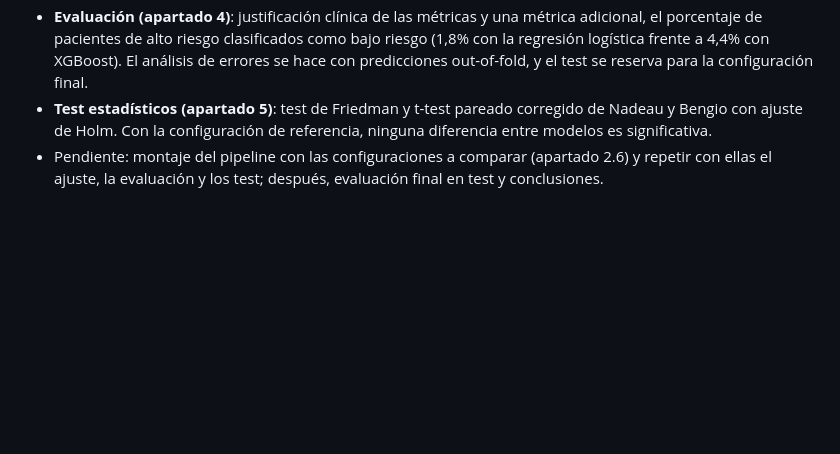
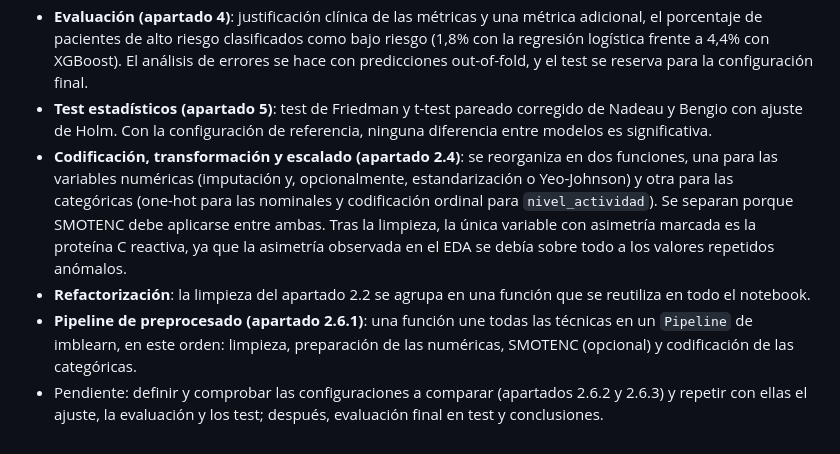
Before and after one commit to alberct96/ML-Entregable1, a Markdown page: README.md, the part around the change. Rendered like a GitHub page; blank space fills up the shorter version.

Commit message:
readme.md actualizado

```diff
--- a/README.md
+++ b/README.md
@@ -89,4 +89,7 @@ La semilla aleatoria está fijada (`SEED = 42`) para que los resultados sean rep
 - **Primera comparación** con una configuración de referencia provisional: los cinco modelos quedan entre 0,648 y 0,664 de macro-F1. XGBoost es el mejor en macro-F1, pero los modelos base detectan más pacientes de alto riesgo (recall de 0,75 frente a 0,70).
 - **Evaluación (apartado 4)**: justificación clínica de las métricas y una métrica adicional, el porcentaje de pacientes de alto riesgo clasificados como bajo riesgo (1,8% con la regresión logística frente a 4,4% con XGBoost). El análisis de errores se hace con predicciones out-of-fold, y el test se reserva para la configuración final.
 - **Test estadísticos (apartado 5)**: test de Friedman y t-test pareado corregido de Nadeau y Bengio con ajuste de Holm. Con la configuración de referencia, ninguna diferencia entre modelos es significativa.
-- Pendiente: montaje del pipeline con las configuraciones a comparar (apartado 2.6) y repetir con ellas el ajuste, la evaluación y los test; después, evaluación final en test y conclusiones.
+- **Codificación, transformación y escalado (apartado 2.4)**: se reorganiza en dos funciones, una para las variables numéricas (imputación y, opcionalmente, estandarización o Yeo-Johnson) y otra para las categóricas (one-hot para las nominales y codificación ordinal para `nivel_actividad`). Se separan porque SMOTENC debe aplicarse entre ambas. Tras la limpieza, la única variable con asimetría marcada es la proteína C reactiva, ya que la asimetría observada en el EDA se debía sobre todo a los valores repetidos anómalos.
+- **Refactorización**: la limpieza del apartado 2.2 se agrupa en una función que se reutiliza en todo el notebook.
+- **Pipeline de preprocesado (apartado 2.6.1)**: una función une todas las técnicas en un `Pipeline` de imblearn, en este orden: limpieza, preparación de las numéricas, SMOTENC (opcional) y codificación de las categóricas.
+- Pendiente: definir y comprobar las configuraciones a comparar (apartados 2.6.2 y 2.6.3) y repetir con ellas el ajuste, la evaluación y los test; después, evaluación final en test y conclusiones.
```
